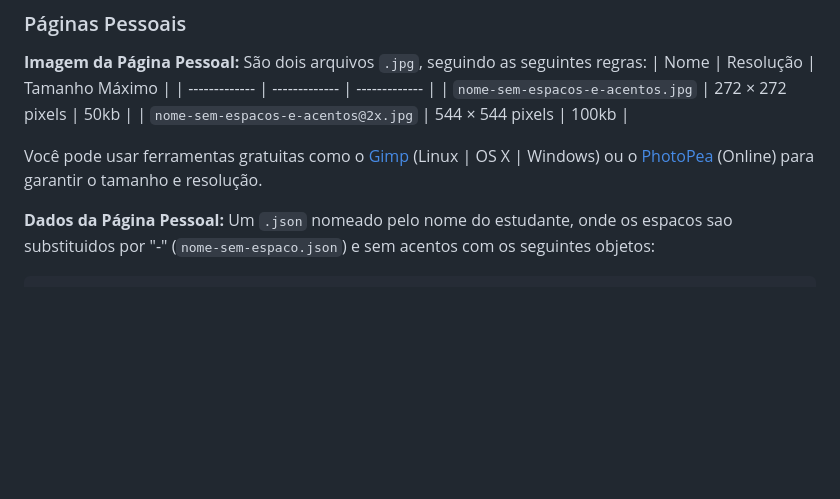
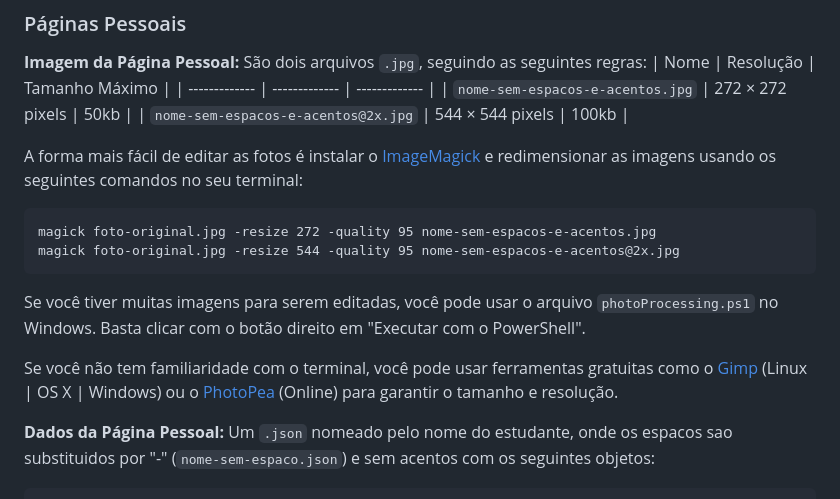
Before and after one commit to ccm-usp/ccm-website-public, a Markdown page: README.md, the part around the change. Rendered like a GitHub page; blank space fills up the shorter version.

````diff
--- a/README.md
+++ b/README.md
@@ -20,7 +20,16 @@ Os dados neste repositório devem ser incluídos em um formato pré-definido par
 | `nome-sem-espacos-e-acentos.jpg` | 272 × 272 pixels | 50kb |
 | `nome-sem-espacos-e-acentos@2x.jpg` | 544 × 544 pixels  | 100kb |
 
-Você pode usar ferramentas gratuitas como o [Gimp ](https://www.gimp.org/) (Linux | OS X | Windows) ou o [PhotoPea ](https://www.photopea.com/) (Online) para garantir o tamanho e resolução.
+A forma mais fácil de editar as fotos é instalar o [ImageMagick](imagemagick.org) e redimensionar as imagens usando os seguintes comandos no seu terminal:
+
+```
+magick foto-original.jpg -resize 272 -quality 95 nome-sem-espacos-e-acentos.jpg
+magick foto-original.jpg -resize 544 -quality 95 nome-sem-espacos-e-acentos@2x.jpg
+```
+
+Se você tiver muitas imagens para serem editadas, você pode usar o arquivo `photoProcessing.ps1` no Windows. Basta clicar com o botão direito em "Executar com o PowerShell".
+
+Se você não tem familiaridade com o terminal, você pode usar ferramentas gratuitas como o [Gimp ](https://www.gimp.org/) (Linux | OS X | Windows) ou o [PhotoPea ](https://www.photopea.com/) (Online) para garantir o tamanho e resolução.
 
 **Dados da Página Pessoal:**  Um `.json` nomeado pelo nome do estudante, onde os espacos sao substituidos por "-" (`nome-sem-espaco.json`) e sem acentos com os seguintes objetos:
 ```
````
